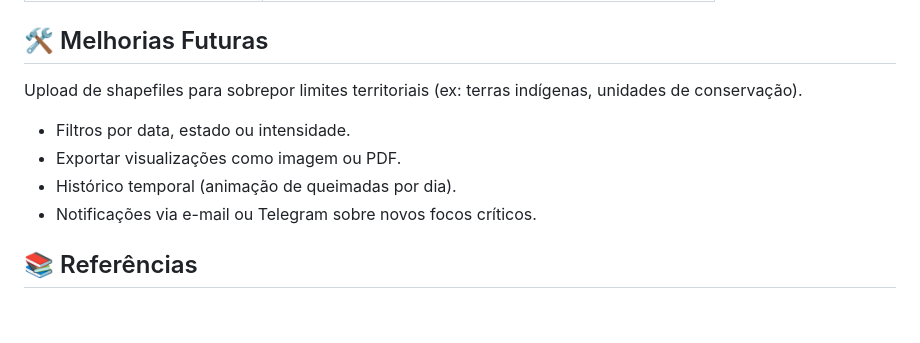
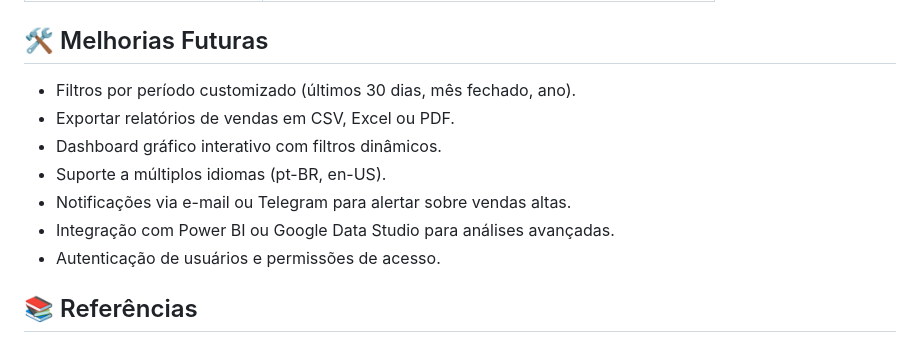
Before and after one commit to LeviLucena/Sales-Insights-API, a Markdown page: README.md, the part around the change. Drawn GitHub-style; blank space fills up the shorter version.

```diff
--- a/README.md
+++ b/README.md
@@ -215,12 +215,13 @@ uvicorn app.main:app --reload
 | ✅ Documentação ReDoc             | [http://127.0.0.1:8000/redoc](http://127.0.0.1:8000/redoc)        |
 
 ## 🛠️ Melhorias Futuras
-Upload de shapefiles para sobrepor limites territoriais (ex: terras indígenas, unidades de conservação).
-
-- Filtros por data, estado ou intensidade.
-- Exportar visualizações como imagem ou PDF.
-- Histórico temporal (animação de queimadas por dia).
-- Notificações via e-mail ou Telegram sobre novos focos críticos.
+- Filtros por período customizado (últimos 30 dias, mês fechado, ano).
+- Exportar relatórios de vendas em CSV, Excel ou PDF.
+- Dashboard gráfico interativo com filtros dinâmicos.
+- Suporte a múltiplos idiomas (pt-BR, en-US).
+- Notificações via e-mail ou Telegram para alertar sobre vendas altas.
+- Integração com Power BI ou Google Data Studio para análises avançadas.
+- Autenticação de usuários e permissões de acesso.
 
 ## 📚 Referências
 - TIANGOLO, Sebastián Ramírez. *FastAPI: Modern, Fast (High-performance), Web Framework for Building APIs with Python 3.6+*. Disponível em: [https://fastapi.tiangolo.com](https://fastapi.tiangolo.com). Acesso em: 04 jul. 2025.
```
